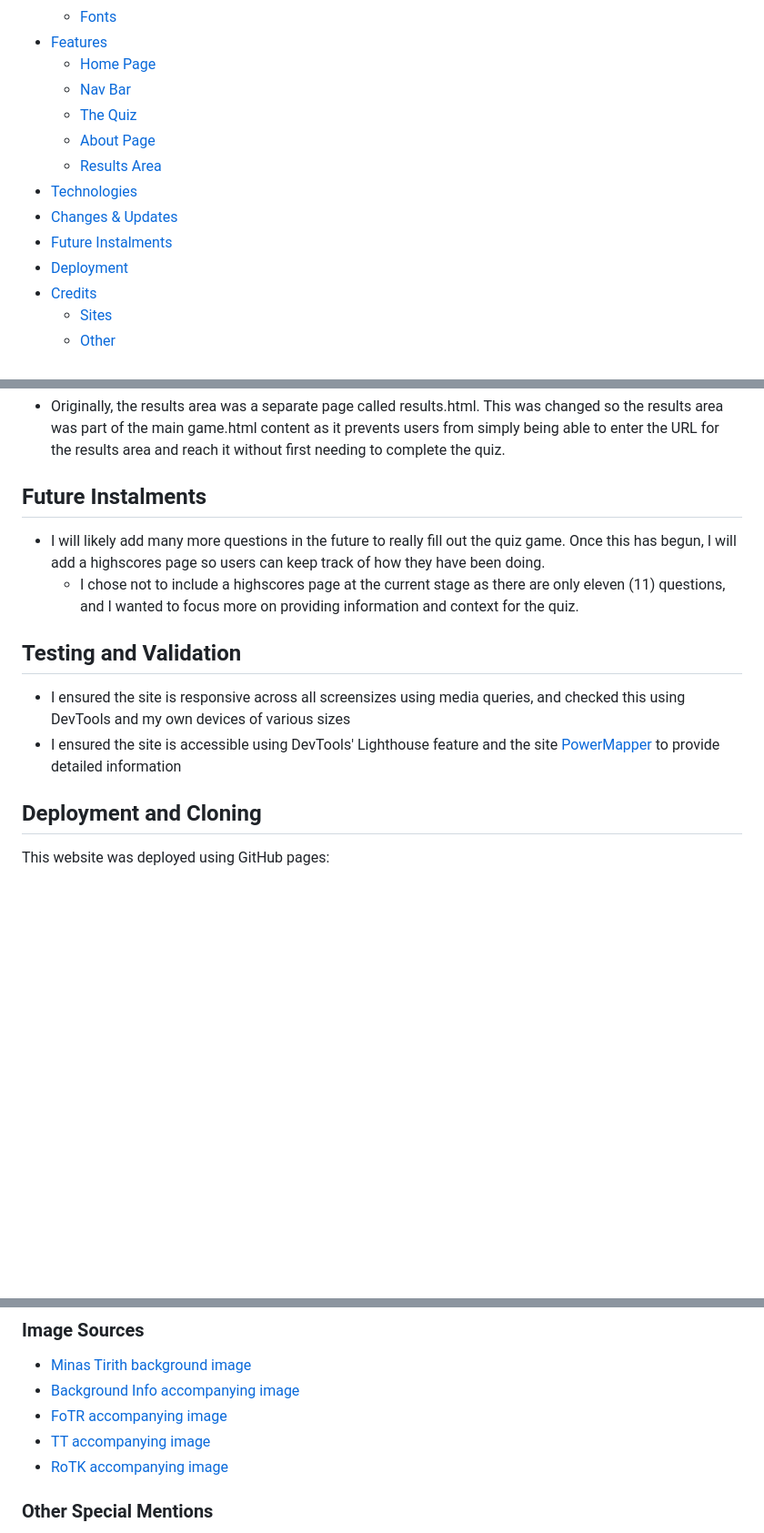
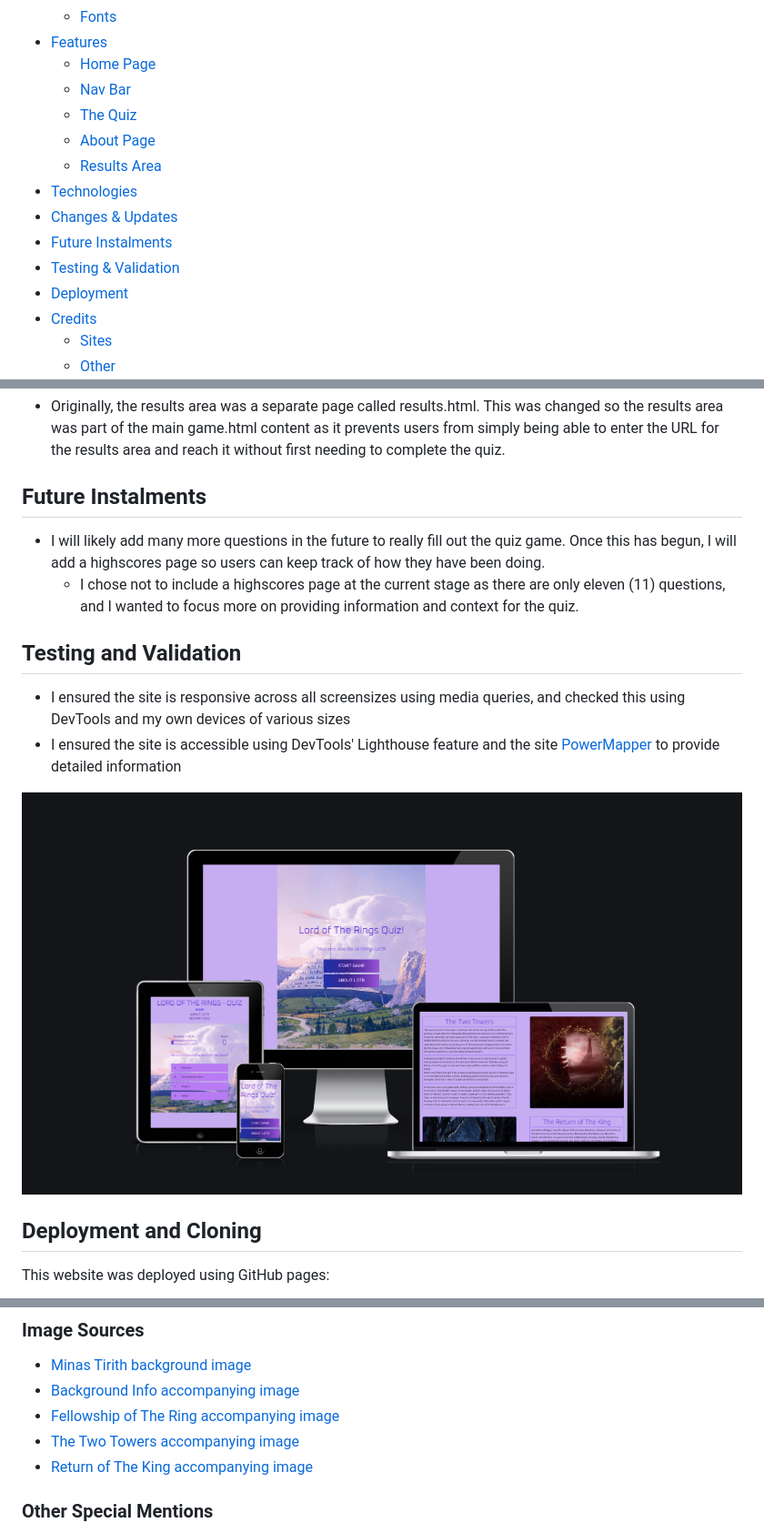
Before and after one commit to charlie-vf/lotr-quiz-game, a Markdown page: README.md, 3 parts joined by grey strips. Shown: that part at 91% size. Drawn GitHub-style; pictures changed too: docs/website-mockup.png (added); blank space fills up the shorter version.

```diff
--- a/README.md
+++ b/README.md
@@ -22,6 +22,7 @@ The live website can be found [here](https://charlie-vf.github.io/lotr-quiz-game
 - [Technologies](#technologies-and-sites-used)
 - [Changes & Updates](#changes-and-updates)
 - [Future Instalments](#future-instalments)
+- [Testing & Validation](#testing-and-validation)
 - [Deployment](#deployment-and-cloning)
 - [Credits](#credits)
     - [Sites](#sites-which-helped-me-out)
@@ -128,7 +129,7 @@ The results area displays once the final question has been answered. The relevan
 
 - Originally, the results area was a separate page called results.html. This was changed so the results area was part of the main game.html content as it prevents users from simply being able to enter the URL for the results area and reach it without first needing to complete the quiz.
 
-## Future Instalments
+## **Future Instalments**
 
 - I will likely add many more questions in the future to really fill out the quiz game. Once this has begun, I will add a highscores page so users can keep track of how they have been doing.
     - I chose not to include a highscores page at the current stage as there are only eleven (11) questions, and I wanted to focus more on providing information and context for the quiz.
@@ -137,6 +138,8 @@ The results area displays once the final question has been answered. The relevan
 
 - I ensured the site is responsive across all screensizes using media queries, and checked this using DevTools and my own devices of various sizes
 - I ensured the site is accessible using DevTools' Lighthouse feature and the site [PowerMapper](https://www.powermapper.com/) to provide detailed information
+
+![Website Mockup](docs/website-mockup.png)
 
 ## **Deployment and Cloning**
 
@@ -168,9 +171,9 @@ To clone this site and run it locally on your device:
 
 - [Minas Tirith background image](https://screenrant.com/lord-of-the-rings-interesting-facts-trivia-minas-tirith/)
 - [Background Info accompanying image](http://www.thehorrorzine.com/Odd/TolkienHome/TolkienHome.html)
-- [FoTR accompanying image](https://www.pinterest.co.uk/pin/239746380150934555/)
-- [TT accompanying image](https://www.quotev.com/story/12040470/No-Blood-Just-Love-Lord-of-the-Rings/6)
-- [RoTK accompanying image](https://www.youtube.com/watch?v=WJR78B7BaUQ)
+- [Fellowship of The Ring accompanying image](https://www.pinterest.co.uk/pin/239746380150934555/)
+- [The Two Towers accompanying image](https://www.quotev.com/story/12040470/No-Blood-Just-Love-Lord-of-the-Rings/6)
+- [Return of The King accompanying image](https://www.youtube.com/watch?v=WJR78B7BaUQ)
 
 ### **Other Special Mentions**
 
```
Also changed, not shown: other parts of README.md (+2 -2 lines), 1 other file.
